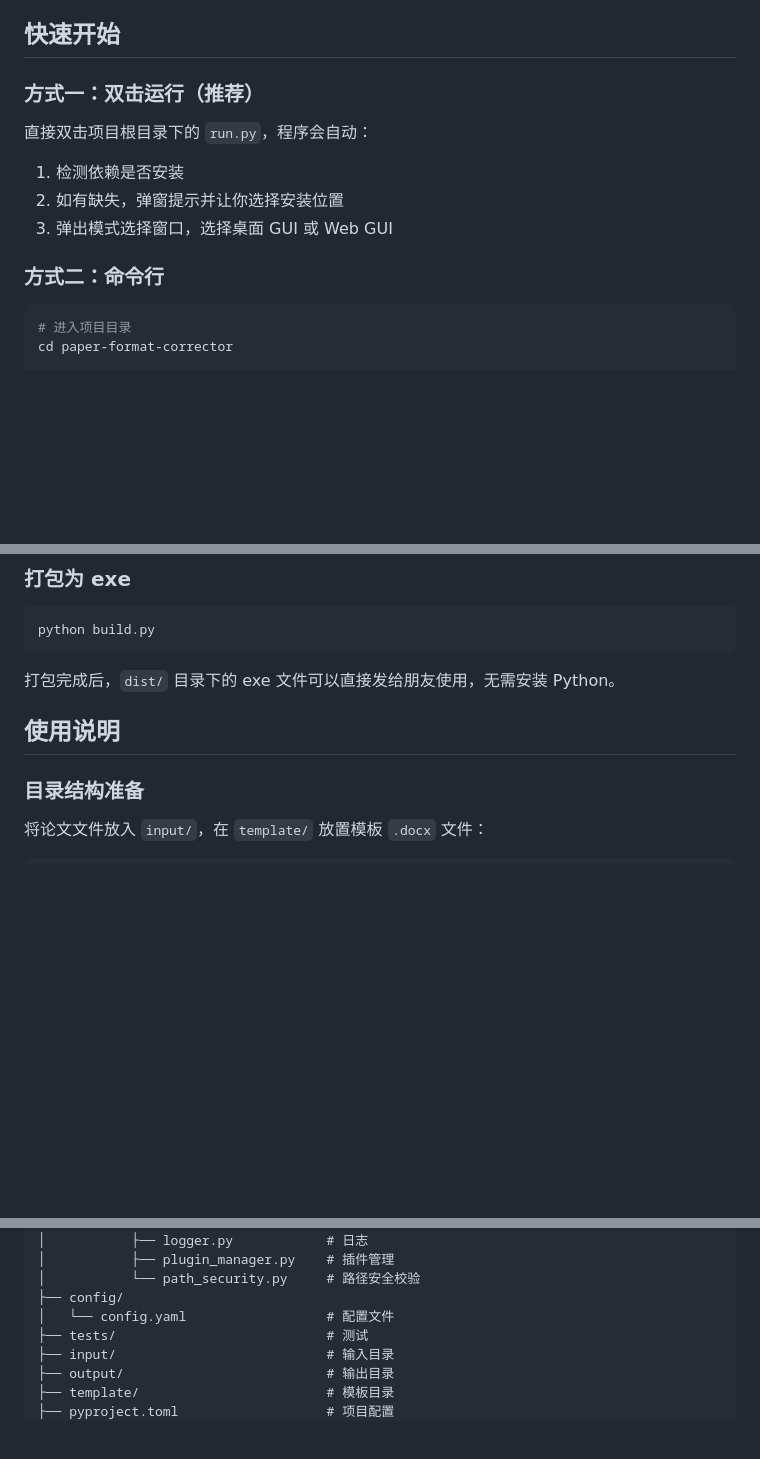
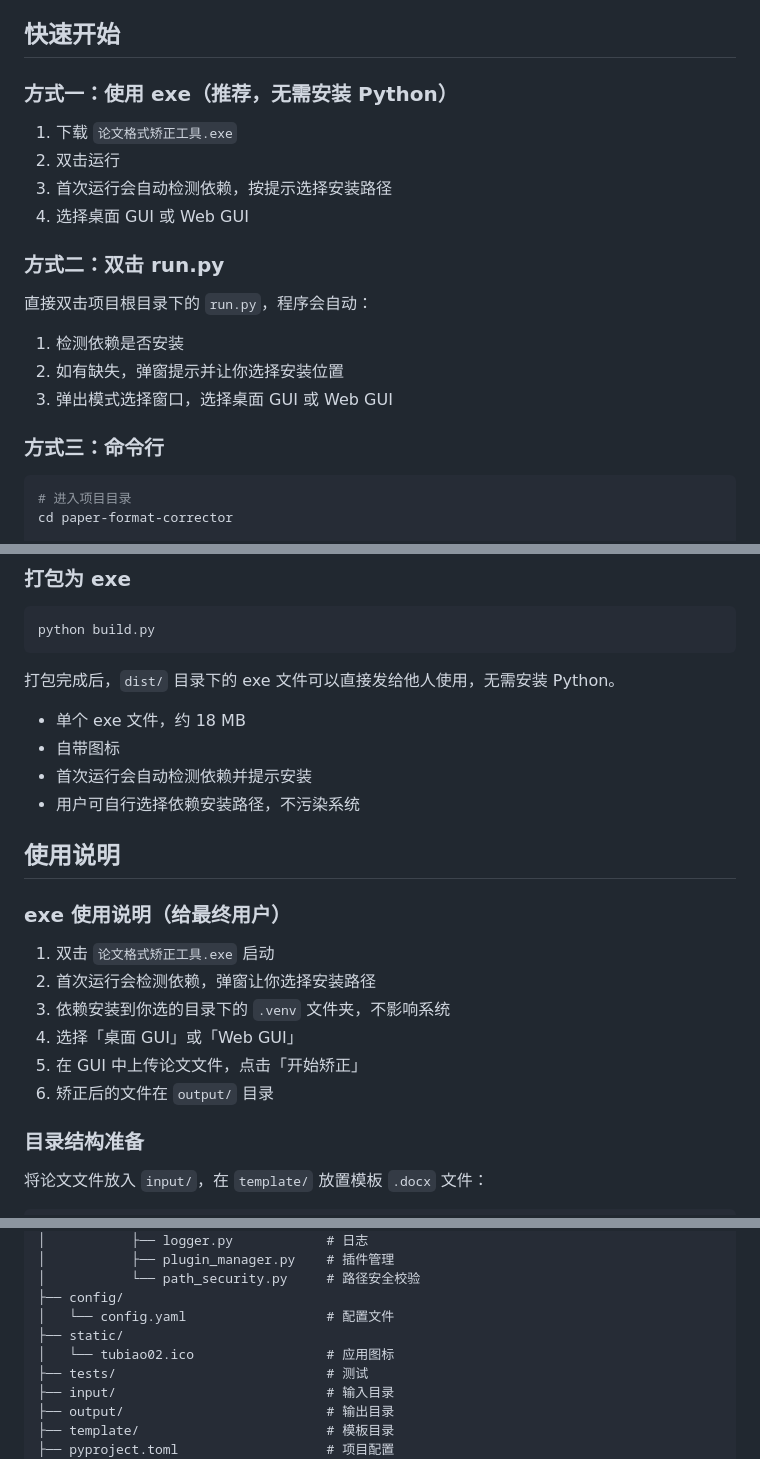
Before and after one commit to blankLeaving99/paper-format-corrector, a Markdown page: README.md, 3 parts joined by grey strips. Drawn GitHub-style; blank space fills up the shorter version.

Commit message:
finish_v1.0.2_update the readme

````diff
--- a/README.md
+++ b/README.md
@@ -24,14 +24,21 @@
 
 ## 快速开始
 
-### 方式一：双击运行（推荐）
+### 方式一：使用 exe（推荐，无需安装 Python）
+
+1. 下载 `论文格式矫正工具.exe`
+2. 双击运行
+3. 首次运行会自动检测依赖，按提示选择安装路径
+4. 选择桌面 GUI 或 Web GUI
+
+### 方式二：双击 run.py
 
 直接双击项目根目录下的 `run.py`，程序会自动：
 1. 检测依赖是否安装
 2. 如有缺失，弹窗提示并让你选择安装位置
 3. 弹出模式选择窗口，选择桌面 GUI 或 Web GUI
 
-### 方式二：命令行
+### 方式三：命令行
 
 ```bash
 # 进入项目目录
@@ -77,9 +84,23 @@ pip install pdfplumber         # PDF 文件导入
 python build.py
 ```
 
-打包完成后，`dist/` 目录下的 exe 文件可以直接发给朋友使用，无需安装 Python。
+打包完成后，`dist/` 目录下的 exe 文件可以直接发给他人使用，无需安装 Python。
+
+- 单个 exe 文件，约 18 MB
+- 自带图标
+- 首次运行会自动检测依赖并提示安装
+- 用户可自行选择依赖安装路径，不污染系统
 
 ## 使用说明
+
+### exe 使用说明（给最终用户）
+
+1. 双击 `论文格式矫正工具.exe` 启动
+2. 首次运行会检测依赖，弹窗让你选择安装路径
+3. 依赖安装到你选的目录下的 `.venv` 文件夹，不影响系统
+4. 选择「桌面 GUI」或「Web GUI」
+5. 在 GUI 中上传论文文件，点击「开始矫正」
+6. 矫正后的文件在 `output/` 目录
 
 ### 目录结构准备
 
@@ -256,6 +277,8 @@ paper-format-corrector/
 │           └── path_security.py     # 路径安全校验
 ├── config/
 │   └── config.yaml                  # 配置文件
+├── static/
+│   └── tubiao02.ico                 # 应用图标
 ├── tests/                           # 测试
 ├── input/                           # 输入目录
 ├── output/                          # 输出目录
````
